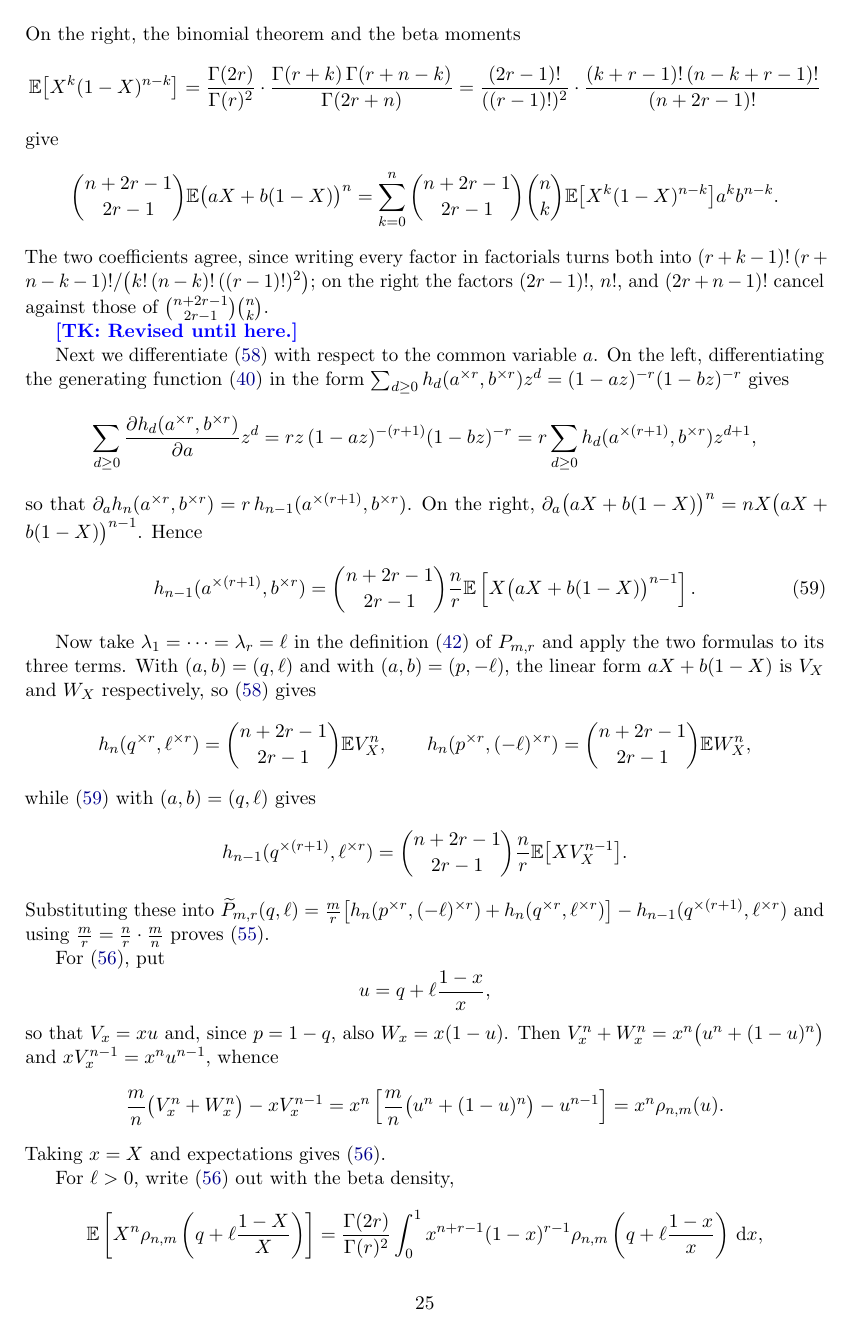
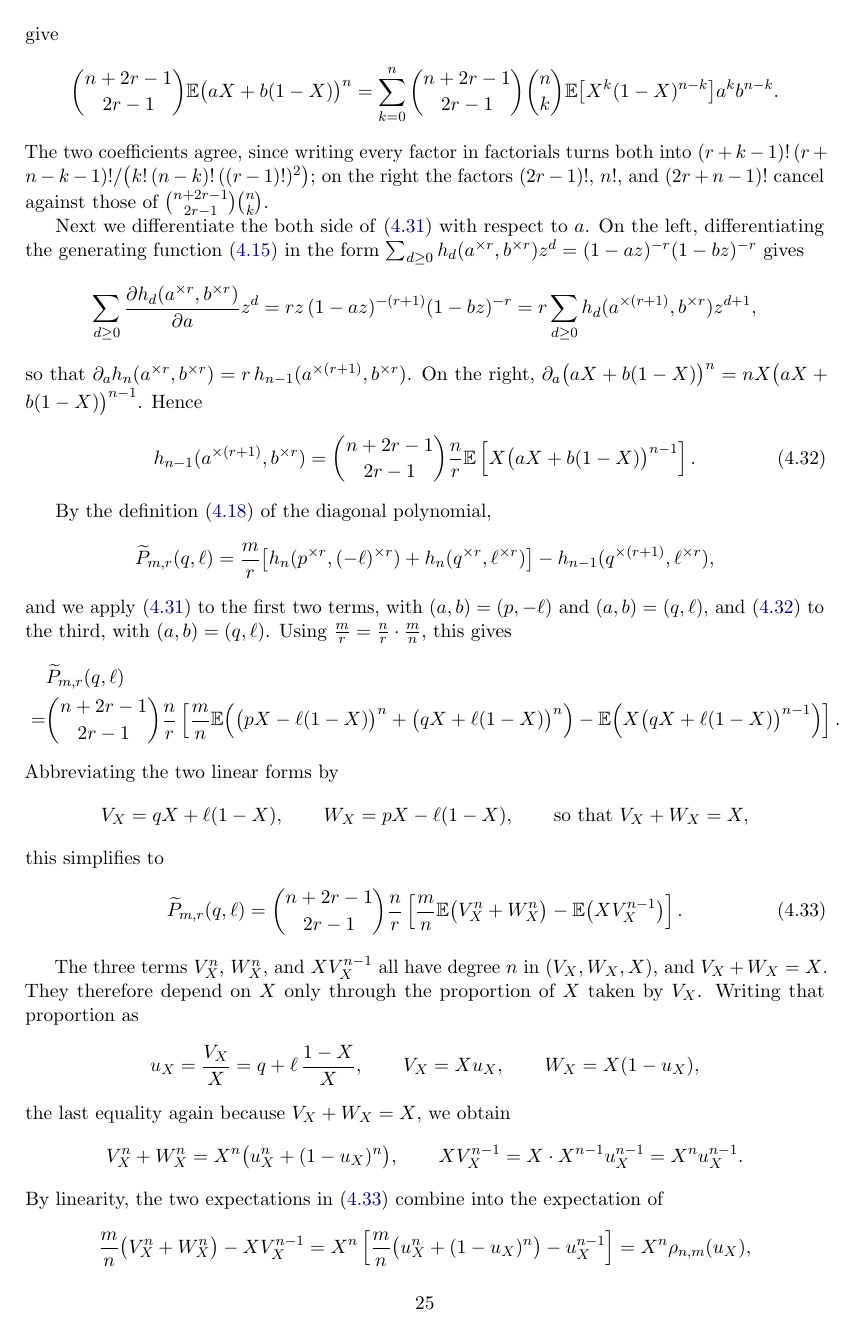
Before and after one commit to hongseok-yang/neural-combinatorics, a LaTeX paper (papers/oddcyele_bound/paper_new_region2_v2.tex): page 25 of 57. Compiled offline with pdfLaTeX.

Commit message:
Update paper_new_region2_v2.tex
Finish section 4.5

```diff
--- a/papers/oddcyele_bound/paper_new_region2_v2.tex
+++ b/papers/oddcyele_bound/paper_new_region2_v2.tex
@@ -22,6 +22,8 @@
 \newtheorem{corollary}[theorem]{Corollary}
 \newtheorem{definition}[theorem]{Definition}
 \newtheorem{remark}[theorem]{Remark}
+
+\numberwithin{equation}{section}
 
 \newcommand{\one}{\mathbf 1}
 \newcommand{\R}{\mathbb R}
@@ -1778,10 +1768,8 @@ Thus $V_x+W_x=x$.  Define
   factors $(2r-1)!$, $n!$, and $(2r+n-1)!$ cancel against those of
   $\binom{n+2r-1}{2r-1}\binom nk$.
 
-  \tk{Revised until here.}
-
-  Next we differentiate \eqref{eq:dense-beta-h} with respect to the common
-  variable $a$.  On the left, differentiating the generating function
+  Next we differentiate the both side of \eqref{eq:dense-beta-h} with respect to $a$.
+  On the left, differentiating the generating function
   \eqref{eq:dense-h-gf} in the form
   $\sum_{d\ge0}h_d(a^{\times r},b^{\times r})z^d=(1-az)^{-r}(1-bz)^{-r}$
   gives
@@ -1801,41 +1789,63 @@ Thus $V_x+W_x=x$.  Define
     \E\left[X\bigl(aX+b(1-X)\bigr)^{n-1}\right].
   \end{equation}
 
-  Now take $\lambda_1=\cdots=\lambda_r=\ell$ in the definition
-  \eqref{eq:dense-Pmr} of $P_{m,r}$ and apply the two formulas to its three
-  terms.  With $(a,b)=(q,\ell)$ and with $(a,b)=(p,-\ell)$, the linear form
-  $aX+b(1-X)$ is $V_X$ and $W_X$ respectively, so
-  \eqref{eq:dense-beta-h} gives
-  \[
-    h_n(q^{\times r},\ell^{\times r})=\binom{n+2r-1}{2r-1}\E V_X^n,
+  By the definition \eqref{eq:dense-Ptilde} of the diagonal polynomial,
+  \[
+    \widetilde P_{m,r}(q,\ell)
+    =\frac {m}{r}\bigl[h_n(p^{\times r},(-\ell)^{\times r})
+    +h_n(q^{\times r},\ell^{\times r})\bigr]
+    -h_{n-1}(q^{\times(r+1)},\ell^{\times r}),
+  \]
+  and we apply \eqref{eq:dense-beta-h} to the first two terms, with
+  $(a,b)=(p,-\ell)$ and $(a,b)=(q,\ell)$, and
+  \eqref{eq:dense-beta-h-deriv} to the third, with $(a,b)=(q,\ell)$.
+  Using $\frac {m}{r}=\frac {n}{r}\cdot\frac {m}{n}$, this gives
+  \begin{align*}
+    &\widetilde P_{m,r}(q,\ell)
+    \\
+    {} = &\binom{n+2r-1}{2r-1}\frac {n}{r}
+    \left[
+    \frac {m}{n}\E\Bigl(\bigl(pX-\ell(1-X)\bigr)^n
+                       +\bigl(qX+\ell(1-X)\bigr)^n\Bigr)
+    -\E\Bigl(X\bigl(qX+\ell(1-X)\bigr)^{n-1}\Bigr)
+    \right].
+  \end{align*}
+  Abbreviating the two linear forms by
+  \[
+    V_X=qX+\ell(1-X),
     \qquad
-    h_n(p^{\times r},(-\ell)^{\times r})=\binom{n+2r-1}{2r-1}\E W_X^n,
-  \]
-  while \eqref{eq:dense-beta-h-deriv} with $(a,b)=(q,\ell)$ gives
-  \[
-    h_{n-1}(q^{\times(r+1)},\ell^{\times r})
-    =\binom{n+2r-1}{2r-1}\frac {n}{r}\E\bigl[XV_X^{n-1}\bigr].
-  \]
-  Substituting these into
-  $\widetilde P_{m,r}(q,\ell)
-  =\frac {m}{r}\bigl[h_n(p^{\times r},(-\ell)^{\times r})
-  +h_n(q^{\times r},\ell^{\times r})\bigr]
-  -h_{n-1}(q^{\times(r+1)},\ell^{\times r})$
-  and using $\frac {m}{r}=\frac {n}{r}\cdot\frac {m}{n}$ proves
-  \eqref{eq:dense-beta-first}.
-
-  For \eqref{eq:dense-beta-second}, put
-  \[
-    u=q+\ell\frac{1-x}{x},
-  \]
-  so that $V_x=xu$ and, since $p=1-q$, also $W_x=x(1-u)$.  Then
-  $V_x^n+W_x^n=x^n\bigl(u^n+(1-u)^n\bigr)$ and $xV_x^{n-1}=x^nu^{n-1}$,
-  whence
-  \[
-    \frac {m}{n}\bigl(V_x^n+W_x^n\bigr)-xV_x^{n-1}
-    =x^n\left[\frac {m}{n}\bigl(u^n+(1-u)^n\bigr)-u^{n-1}\right]
-    =x^n\rho_{n,m}(u).
-  \]
-  Taking $x=X$ and expectations gives \eqref{eq:dense-beta-second}.
-
-  For $\ell>0$, write \eqref{eq:dense-beta-second} out with the beta density,
+    W_X=pX-\ell(1-X),
+    \qquad\text{so that } V_X+W_X=X,
+  \]
+  this simplifies to
+  \begin{equation}\label{eq:dense-beta-first}
+    \widetilde P_{m,r}(q,\ell)
+    =\binom{n+2r-1}{2r-1}\frac {n}{r}
+    \left[
+    \frac {m}{n}\E\bigl(V_X^n+W_X^n\bigr)
+    -\E\bigl(X V_X^{n-1}\bigr)
+    \right].
+  \end{equation}
+
+  The three terms $V_X^n$, $W_X^n$, and $XV_X^{n-1}$ all have degree $n$ in
+  $(V_X,W_X,X)$, and $V_X+W_X=X$.  They therefore depend on $X$ only
+  through the proportion of $X$ taken by $V_X$.  Writing that proportion as
+  \[
+    u_X=\frac{V_X}{X}=q+\ell\,\frac{1-X}{X},
+    \qquad
+    V_X=Xu_X,
+    \qquad
+    W_X=X(1-u_X),
+  \]
+  the last equality again because $V_X+W_X=X$, we obtain
+  \[
+    V_X^n+W_X^n=X^n\bigl(u_X^n+(1-u_X)^n\bigr),
+    \qquad
+    XV_X^{n-1}=X\cdot X^{n-1}u_X^{n-1}=X^nu_X^{n-1}.
+  \]
+  By linearity, the two expectations in \eqref{eq:dense-beta-first} combine
+  into the expectation of
+  \[
+    \frac {m}{n}\bigl(V_X^n+W_X^n\bigr)-XV_X^{n-1}
+    =X^n\left[\frac {m}{n}\bigl(u_X^n+(1-u_X)^n\bigr)-u_X^{n-1}\right]
+    =X^n\rho_{n,m}(u_X),
```
Also changed, not shown: papers/oddcyele_bound/paper_new_region2_v2.tex (66 more changed lines).
